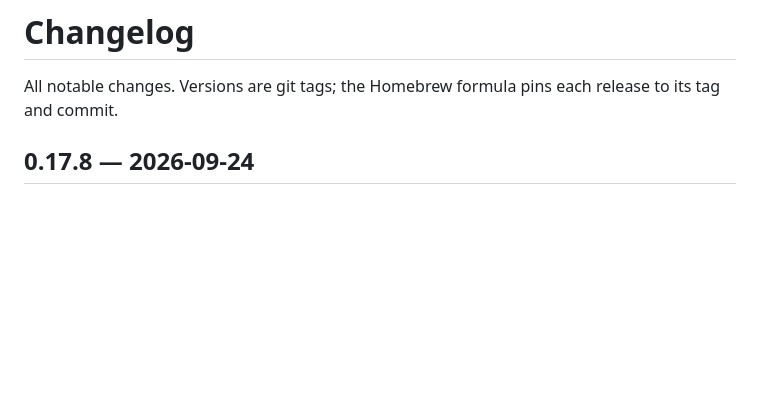
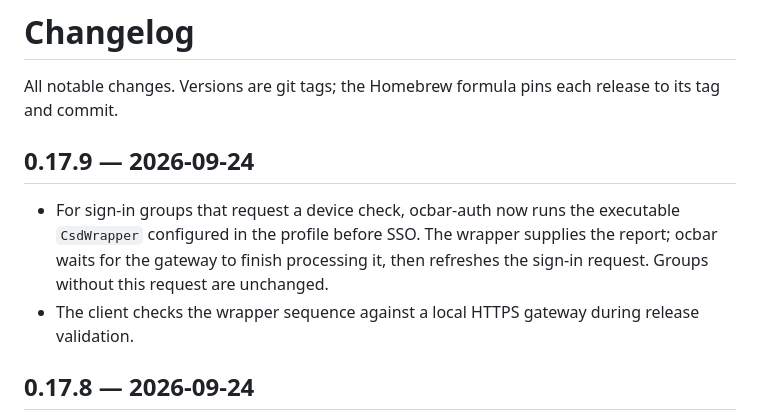
Before and after one commit to ValeraGin/ocbar, a Markdown page: CHANGELOG.md, the part around the change. Rendered like a GitHub page; blank space fills up the shorter version.

Commit message:
docs: describe HostScan wrapper in 0.17.9

```diff
--- a/CHANGELOG.md
+++ b/CHANGELOG.md
@@ -2,6 +2,15 @@
 
 All notable changes. Versions are git tags; the Homebrew formula pins each
 release to its tag and commit.
+
+## 0.17.9 — 2026-09-24
+
+- For sign-in groups that request a device check, ocbar-auth now runs the
+  executable `CsdWrapper` configured in the profile before SSO. The wrapper
+  supplies the report; ocbar waits for the gateway to finish processing it,
+  then refreshes the sign-in request. Groups without this request are unchanged.
+- The client checks the wrapper sequence against a local HTTPS gateway during
+  release validation.
 
 ## 0.17.8 — 2026-09-24
 
```
